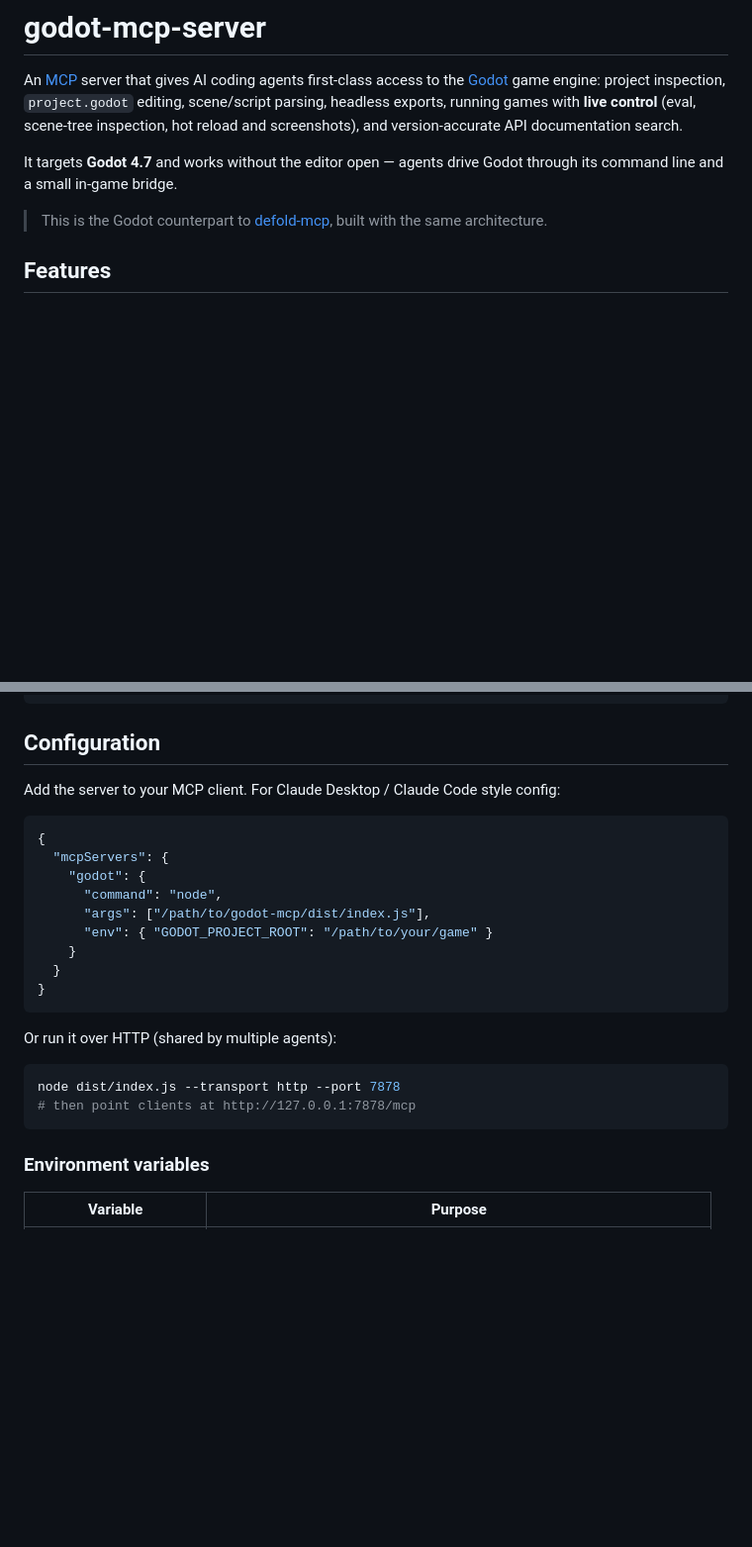
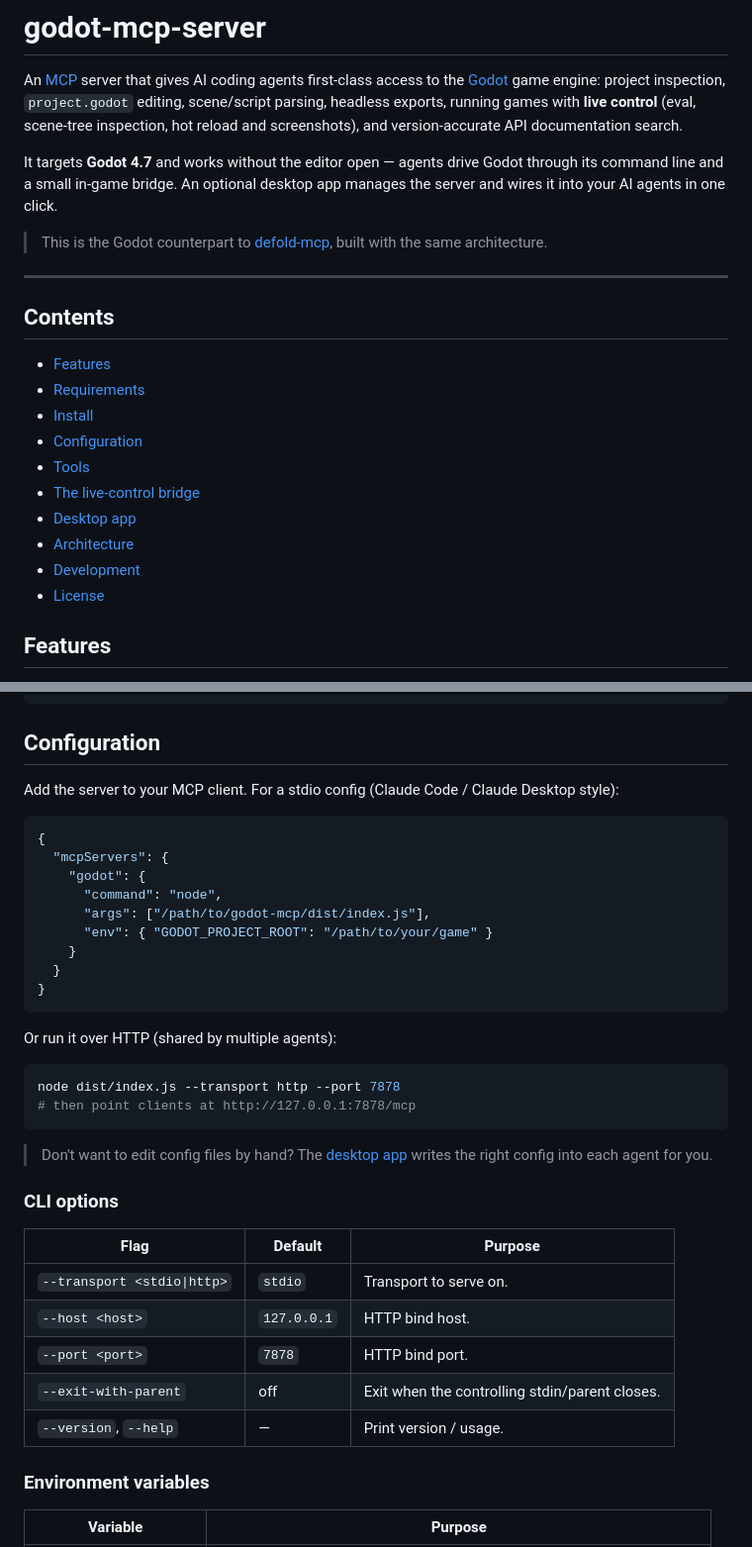
Before and after one commit to Fulviuus/godot-mcp, a Markdown page: README.md, 2 parts joined by grey strips. Shown at 99% size. Drawn GitHub-style; blank space fills up the shorter version.

````diff
--- a/README.md
+++ b/README.md
@@ -7,11 +7,27 @@ running games with **live control** (eval, scene-tree inspection, hot reload and
 screenshots), and version-accurate API documentation search.
 
 It targets **Godot 4.7** and works without the editor open — agents drive Godot
-through its command line and a small in-game bridge.
+through its command line and a small in-game bridge. An optional desktop app
+manages the server and wires it into your AI agents in one click.
 
 > This is the Godot counterpart to
 > [defold-mcp](https://github.com/Fulviuus/defold-mcp), built with the same
 > architecture.
+
+---
+
+## Contents
+
+- [Features](#features)
+- [Requirements](#requirements)
+- [Install](#install)
+- [Configuration](#configuration)
+- [Tools](#tools)
+- [The live-control bridge](#the-live-control-bridge)
+- [Desktop app](#desktop-app)
+- [Architecture](#architecture)
+- [Development](#development)
+- [License](#license)
 
 ## Features
 
@@ -50,7 +68,8 @@ npm test           # runs the test suite (optional)
 
 ## Configuration
 
-Add the server to your MCP client. For Claude Desktop / Claude Code style config:
+Add the server to your MCP client. For a stdio config (Claude Code / Claude
+Desktop style):
 
 ```json
 {
@@ -70,6 +89,19 @@ Or run it over HTTP (shared by multiple agents):
 node dist/index.js --transport http --port 7878
 # then point clients at http://127.0.0.1:7878/mcp
 ```
+
+> Don't want to edit config files by hand? The [desktop app](#desktop-app) writes
+> the right config into each agent for you.
+
+### CLI options
+
+| Flag | Default | Purpose |
+| --- | --- | --- |
+| `--transport <stdio\|http>` | `stdio` | Transport to serve on. |
+| `--host <host>` | `127.0.0.1` | HTTP bind host. |
+| `--port <port>` | `7878` | HTTP bind port. |
+| `--exit-with-parent` | off | Exit when the controlling stdin/parent closes. |
+| `--version`, `--help` | — | Print version / usage. |
 
 ### Environment variables
 
````
Also changed, not shown: other parts of README.md (+30 -7 lines).
